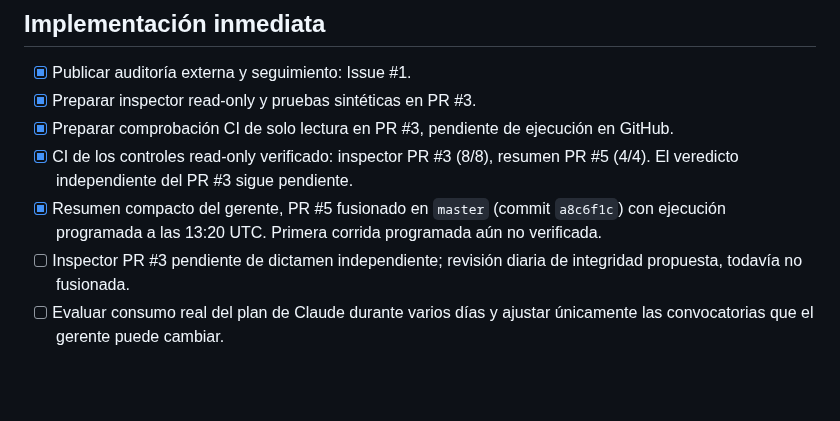
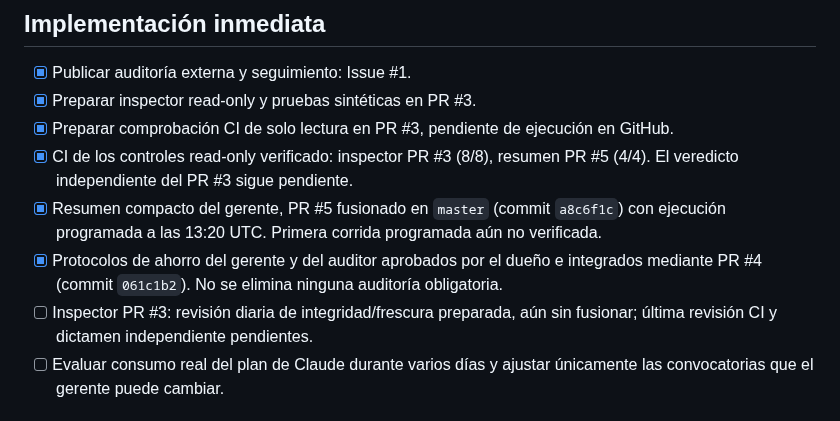
Before and after one commit to Kronnos2006/xauusd-ema-atr-bot, a Markdown page: docs/gerencia/PLAN_AHORRO_CLAUDE_2026-10-22.md, the part around the change. Rendered like a GitHub page; blank space fills up the shorter version.

Commit message:
docs: anotar protocolos de ahorro ya integrados y control pendiente

```diff
--- a/docs/gerencia/PLAN_AHORRO_CLAUDE_2026-10-22.md
+++ b/docs/gerencia/PLAN_AHORRO_CLAUDE_2026-10-22.md
@@ -29,7 +29,8 @@
 - [x] Preparar comprobación CI de solo lectura en PR #3, pendiente de ejecución en GitHub.
 - [x] CI de los controles read-only verificado: inspector PR #3 (8/8), resumen PR #5 (4/4). El veredicto independiente del PR #3 sigue pendiente.
 - [x] Resumen compacto del gerente, PR #5 fusionado en `master` (commit `a8c6f1c`) con ejecución programada a las 13:20 UTC. Primera corrida programada aún no verificada.
-- [ ] Inspector PR #3 pendiente de dictamen independiente; revisión diaria de integridad propuesta, todavía no fusionada.
+- [x] Protocolos de ahorro del gerente y del auditor aprobados por el dueño e integrados mediante PR #4 (commit `061c1b2`). No se elimina ninguna auditoría obligatoria.
+- [ ] Inspector PR #3: revisión diaria de integridad/frescura preparada, aún sin fusionar; última revisión CI y dictamen independiente pendientes.
 - [ ] Evaluar consumo real del plan de Claude durante varios días y ajustar únicamente las convocatorias que el gerente puede cambiar.
 
 ## Advertencias
```
